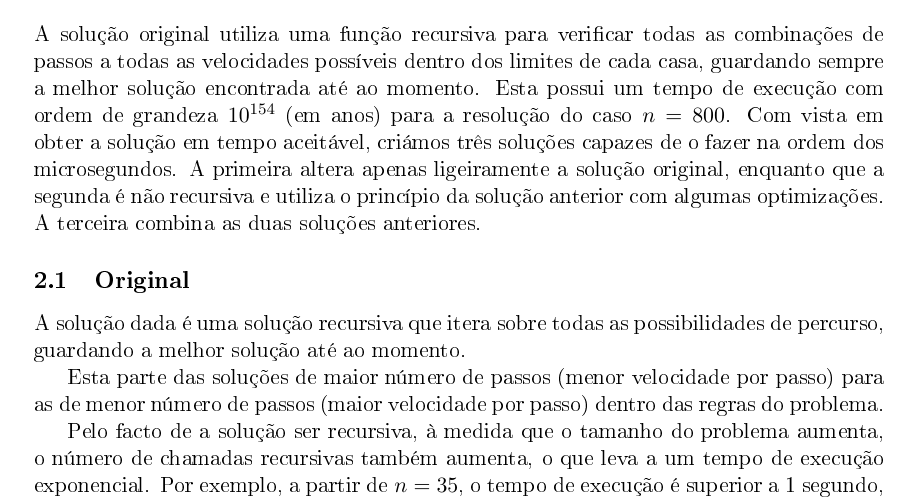
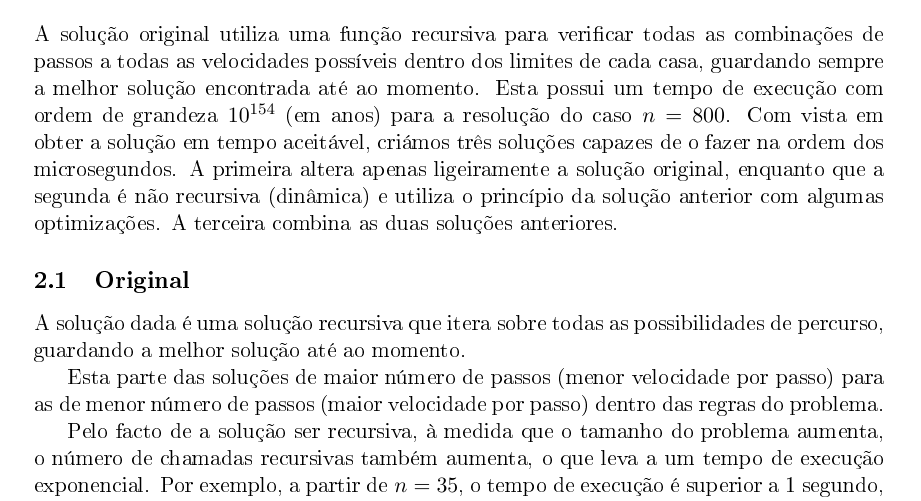
Before and after one commit to jtcat/speed_run, a LaTeX document (doc/relatorio.tex): part of page 2 of 13, cut so that both start at the same text. The pictures show the PDF file doc/relatorio.pdf that the author committed with the source.

Commit message:
Add dynamic programming reference in sol 3

```diff
--- a/doc/relatorio.tex
+++ b/doc/relatorio.tex
@@ -107,8 +107,8 @@ guardando sempre a melhor solução encontrada até ao momento. Esta possui um t
 de execução com ordem de grandeza \begin{math}10^{154}\end{math} (em anos) para a resolução do caso \begin{math}n = 800\end{math}.
 Com vista em obter a solução em tempo aceitável, criámos três soluções capazes de
 o fazer na ordem dos microsegundos. A primeira altera apenas ligeiramente a
-solução original, enquanto que a segunda é não recursiva e utiliza o princípio da solução anterior com
-algumas optimizações. A terceira combina as duas soluções anteriores.
+solução original, enquanto que a segunda é não recursiva (dinâmica) e utiliza o princípio da solução anterior
+com algumas optimizações. A terceira combina as duas soluções anteriores.
 \subsection{Original}
 A solução dada é uma solução recursiva que itera sobre todas as possibilidades de
 percurso, guardando a melhor solução até ao momento.
```
Also changed, not shown: doc/relatorio.pdf.
